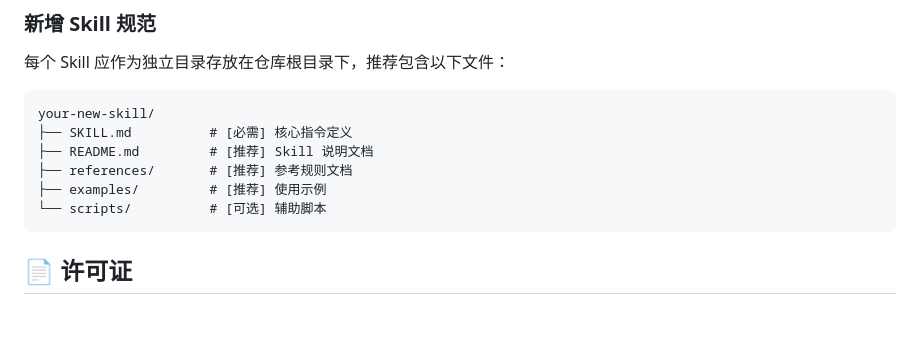
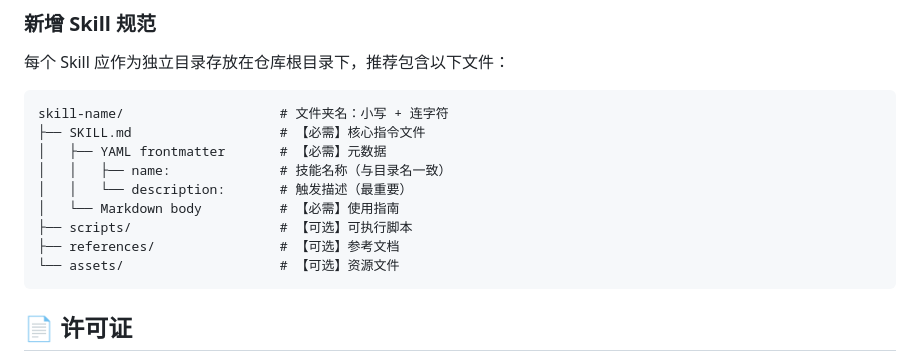
Before and after one commit to little3tar/paper-anti-aigc, a Markdown page: README.md, the part around the change. Drawn GitHub-style; blank space fills up the shorter version.

Commit message:
Revise skill directory structure in README
Updated the structure and file naming conventions for skills in the README.

````diff
--- a/README.md
+++ b/README.md
@@ -115,12 +115,15 @@ paper-anti-aigc/
 每个 Skill 应作为独立目录存放在仓库根目录下，推荐包含以下文件：
 
 ```text
-your-new-skill/
-├── SKILL.md          # [必需] 核心指令定义
-├── README.md         # [推荐] Skill 说明文档
-├── references/       # [推荐] 参考规则文档
-├── examples/         # [推荐] 使用示例
-└── scripts/          # [可选] 辅助脚本
+skill-name/                    # 文件夹名：小写 + 连字符
+├── SKILL.md                   # 【必需】核心指令文件
+│   ├── YAML frontmatter       # 【必需】元数据
+│   │   ├── name:              # 技能名称（与目录名一致）
+│   │   └── description:       # 触发描述（最重要）
+│   └── Markdown body          # 【必需】使用指南
+├── scripts/                   # 【可选】可执行脚本
+├── references/                # 【可选】参考文档
+└── assets/                    # 【可选】资源文件
 ```
 
 ## 📄 许可证
````
